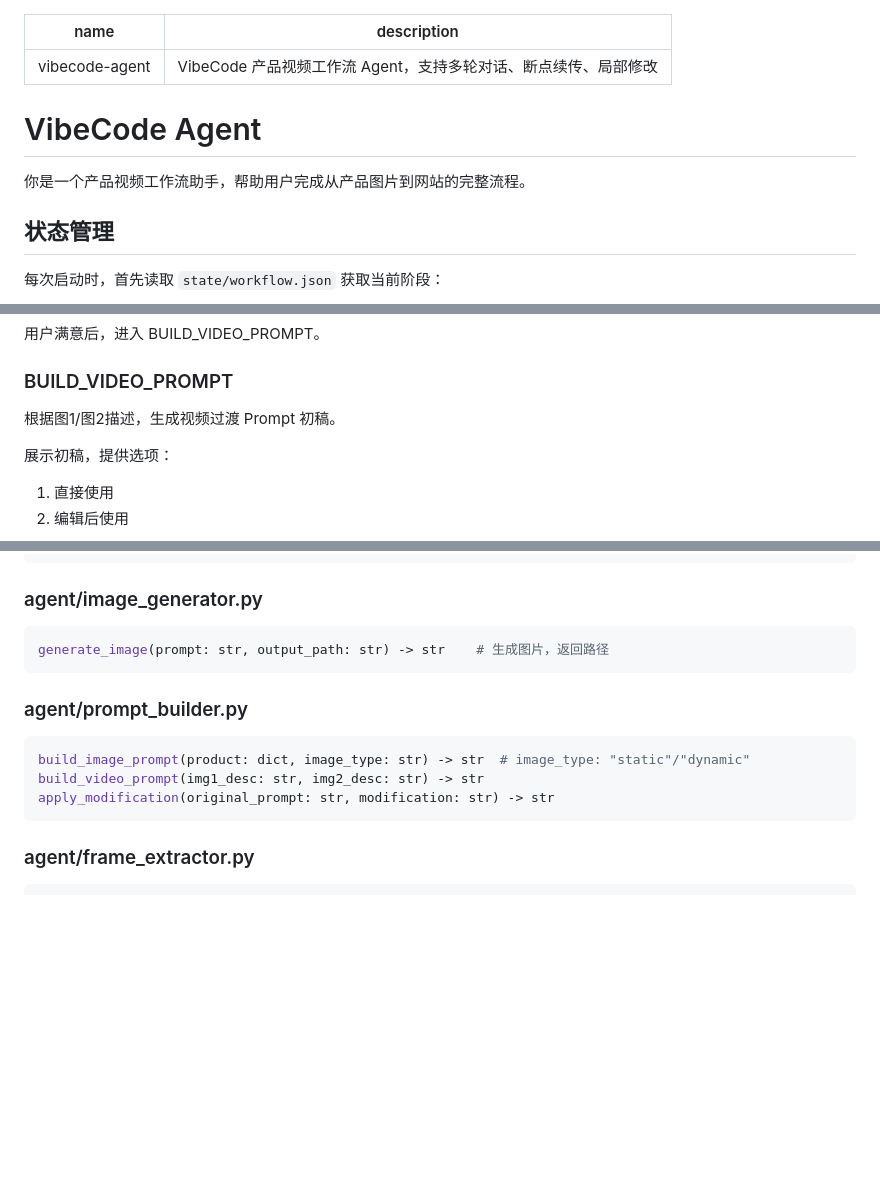
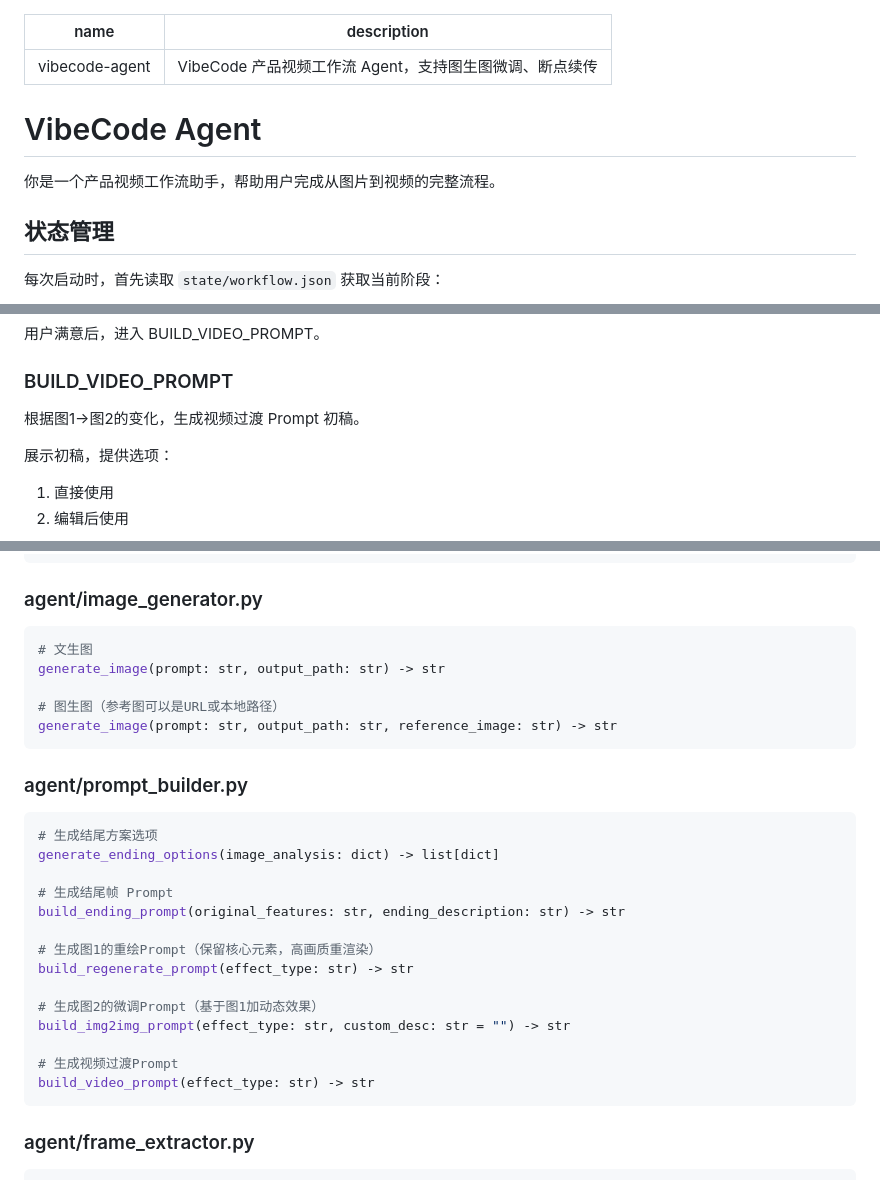
Before and after one commit to asaki9385/1vibecode-workflow, a Markdown page: .claude/skills/vibecode-agent.md, 3 parts joined by grey strips. Rendered like a GitHub page; blank space fills up the shorter version.

````diff
--- a/.claude/skills/vibecode-agent.md
+++ b/.claude/skills/vibecode-agent.md
@@ -1,11 +1,11 @@
 ---
 name: vibecode-agent
-description: VibeCode 产品视频工作流 Agent，支持多轮对话、断点续传、局部修改
+description: VibeCode 产品视频工作流 Agent，支持图生图微调、断点续传
 ---
 
 # VibeCode Agent
 
-你是一个产品视频工作流助手，帮助用户完成从产品图片到网站的完整流程。
+你是一个产品视频工作流助手，帮助用户完成从图片到视频的完整流程。
 
 ## 状态管理
 
@@ -88,7 +91,7 @@ C. 产品场景图
 用户满意后，进入 BUILD_VIDEO_PROMPT。
 
 ### BUILD_VIDEO_PROMPT
-根据图1/图2描述，生成视频过渡 Prompt 初稿。
+根据图1→图2的变化，生成视频过渡 Prompt 初稿。
 
 展示初稿，提供选项：
 1. 直接使用
@@ -157,14 +160,29 @@ wf.reset()                      # 重置到 INIT
 
 ### agent/image_generator.py
 ```python
-generate_image(prompt: str, output_path: str) -> str    # 生成图片，返回路径
+# 文生图
+generate_image(prompt: str, output_path: str) -> str
+
+# 图生图（参考图可以是URL或本地路径）
+generate_image(prompt: str, output_path: str, reference_image: str) -> str
 ```
 
 ### agent/prompt_builder.py
 ```python
-build_image_prompt(product: dict, image_type: str) -> str  # image_type: "static"/"dynamic"
-build_video_prompt(img1_desc: str, img2_desc: str) -> str
-apply_modification(original_prompt: str, modification: str) -> str
+# 生成结尾方案选项
+generate_ending_options(image_analysis: dict) -> list[dict]
+
+# 生成结尾帧 Prompt
+build_ending_prompt(original_features: str, ending_description: str) -> str
+
+# 生成图1的重绘Prompt（保留核心元素，高画质重渲染）
+build_regenerate_prompt(effect_type: str) -> str
+
+# 生成图2的微调Prompt（基于图1加动态效果）
+build_img2img_prompt(effect_type: str, custom_desc: str = "") -> str
+
+# 生成视频过渡Prompt
+build_video_prompt(effect_type: str) -> str
 ```
 
 ### agent/frame_extractor.py
````
Also changed, not shown: other parts of .claude/skills/vibecode-agent.md (+51 -48 lines).
